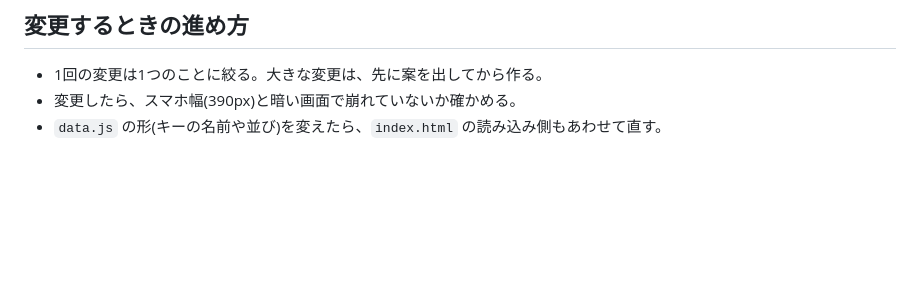
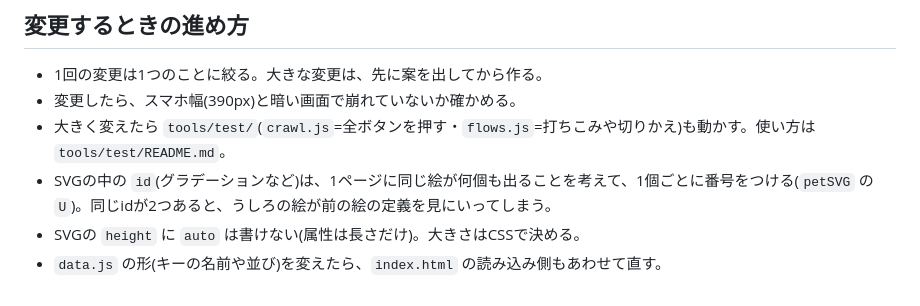
Before and after one commit to sunbike22/news, a Markdown page: CLAUDE.md, the part around the change. Rendered like a GitHub page; blank space fills up the shorter version.

Commit message:
ルール帳にテストの動かし方とSVGの注意を足した
Co-Authored-By: Claude Opus 5 <noreply@anthropic.com>
Claude-Session: https://claude.ai/code/session_01BAFFKU8WkCMdyLagStQ5rm

```diff
--- a/CLAUDE.md
+++ b/CLAUDE.md
@@ -139,4 +139,7 @@
 ## 変更するときの進め方
 - 1回の変更は1つのことに絞る。大きな変更は、先に案を出してから作る。
 - 変更したら、スマホ幅(390px)と暗い画面で崩れていないか確かめる。
+- 大きく変えたら `tools/test/`(`crawl.js`=全ボタンを押す・`flows.js`=打ちこみや切りかえ)も動かす。使い方は `tools/test/README.md`。
+- SVGの中の `id`(グラデーションなど)は、1ページに同じ絵が何個も出ることを考えて、1個ごとに番号をつける(`petSVG` の `U`)。同じidが2つあると、うしろの絵が前の絵の定義を見にいってしまう。
+- SVGの `height` に `auto` は書けない(属性は長さだけ)。大きさはCSSで決める。
 - `data.js` の形(キーの名前や並び)を変えたら、`index.html` の読み込み側もあわせて直す。
```
